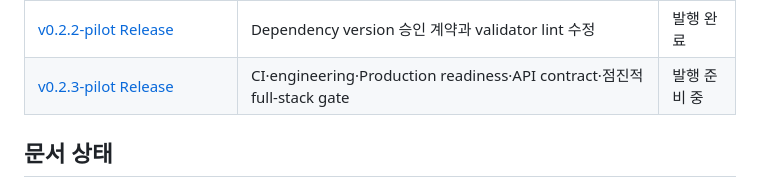
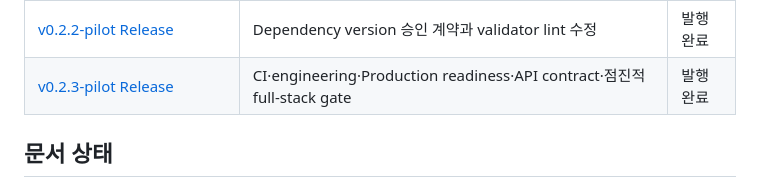
Before and after one commit to nayunss/ai-dev-bootstrap, a Markdown page: docs/README.md, the part around the change. GitHub-like rendering.

Commit message:
docs(release): record v0.2.3 publication

```diff
--- a/docs/README.md
+++ b/docs/README.md
@@ -45,7 +45,7 @@
 | [v0.2.0-pilot Release](releases/v0.2.0-pilot.md) | Pilot 자동화·보안 변경과 migration·rollback | 발행 완료 |
 | [v0.2.1-pilot Release](releases/v0.2.1-pilot.md) | `.env*` 비접근 hotfix | 발행 완료 |
 | [v0.2.2-pilot Release](releases/v0.2.2-pilot.md) | Dependency version 승인 계약과 validator lint 수정 | 발행 완료 |
-| [v0.2.3-pilot Release](releases/v0.2.3-pilot.md) | CI·engineering·Production readiness·API contract·점진적 full-stack gate | 발행 준비 중 |
+| [v0.2.3-pilot Release](releases/v0.2.3-pilot.md) | CI·engineering·Production readiness·API contract·점진적 full-stack gate | 발행 완료 |
 
 ## 문서 상태
 
```
Also changed, not shown: HANDOFF.md (+6 -3 lines), docs/releases/v0.2.3-pilot.md (+8 -7 lines).
